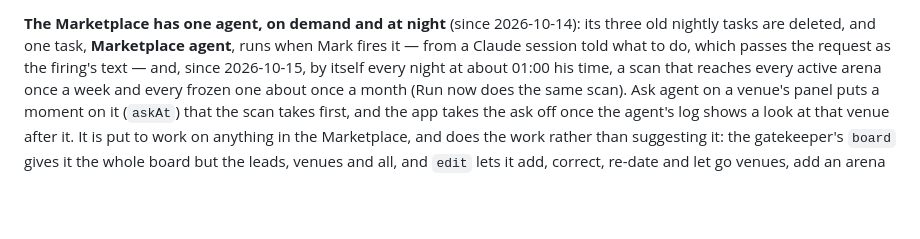
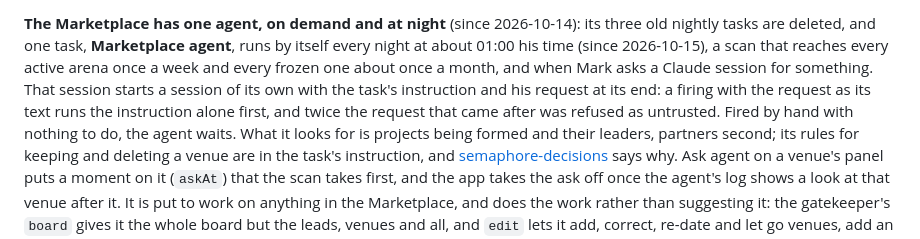
Before and after one commit to Ben-Verheven/one-app, a Markdown page: PROJECT.md, the part around the change. GitHub-like rendering; blank space fills up the shorter version.

Commit message:
Marketplace agent rewritten: projects first, rules A-F, checks before any delete
Mark wanted plain rules after the agent deleted NCBR Partfinder: nothing
goes without checking the venue, its arenas and the call's own site.

Co-Authored-By: Claude Opus 5.5 <noreply@anthropic.com>
Claude-Session: https://claude.ai/code/session_01YL6B4AnbrhFk8h4RRdzeQq

```diff
--- a/PROJECT.md
+++ b/PROJECT.md
@@ -295,11 +295,17 @@ are in `supabase/`.
 
 **The Marketplace has one agent, on demand and at night** (since
 2026-10-14): its three old nightly tasks are deleted, and one task,
-**Marketplace agent**, runs when Mark fires it — from a Claude session
-told what to do, which passes the request as the firing's text — and,
-since 2026-10-15, by itself every night at about 01:00 his time, a scan
-that reaches every active arena once a week and every frozen one about
-once a month (Run now does the same scan). Ask agent on a venue's panel
+**Marketplace agent**, runs by itself every night at about 01:00 his time
+(since 2026-10-15), a scan that reaches every active arena once a week and
+every frozen one about once a month, and when Mark asks a Claude session
+for something. That session starts a session of its own with the task's
+instruction and his request at its end: a firing with the request as its
+text runs the instruction alone first, and twice the request that came
+after was refused as untrusted. Fired by hand with nothing to do, the
+agent waits. What it looks for is projects being formed and their
+leaders, partners second; its rules for keeping and deleting a venue are
+in the task's instruction, and [semaphore-decisions](notes/semaphore-decisions.md)
+says why. Ask agent on a venue's panel
 puts a moment on it (`askAt`) that the scan takes first, and the app takes
 the ask off once the agent's log shows a look at that venue after it. It
 is put to work on anything in the Marketplace, and does the work rather
```
Also changed, not shown: notes/semaphore-decisions.md (+1 -0 lines).
